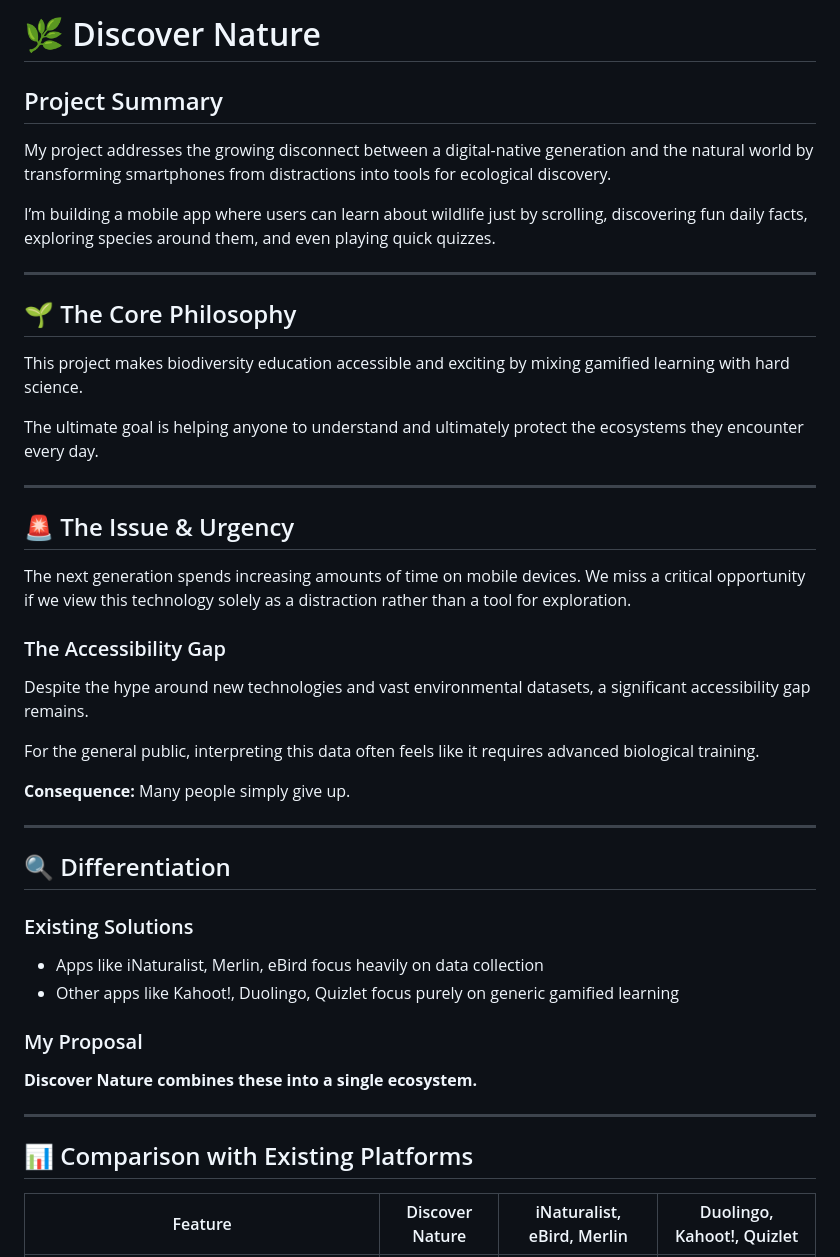
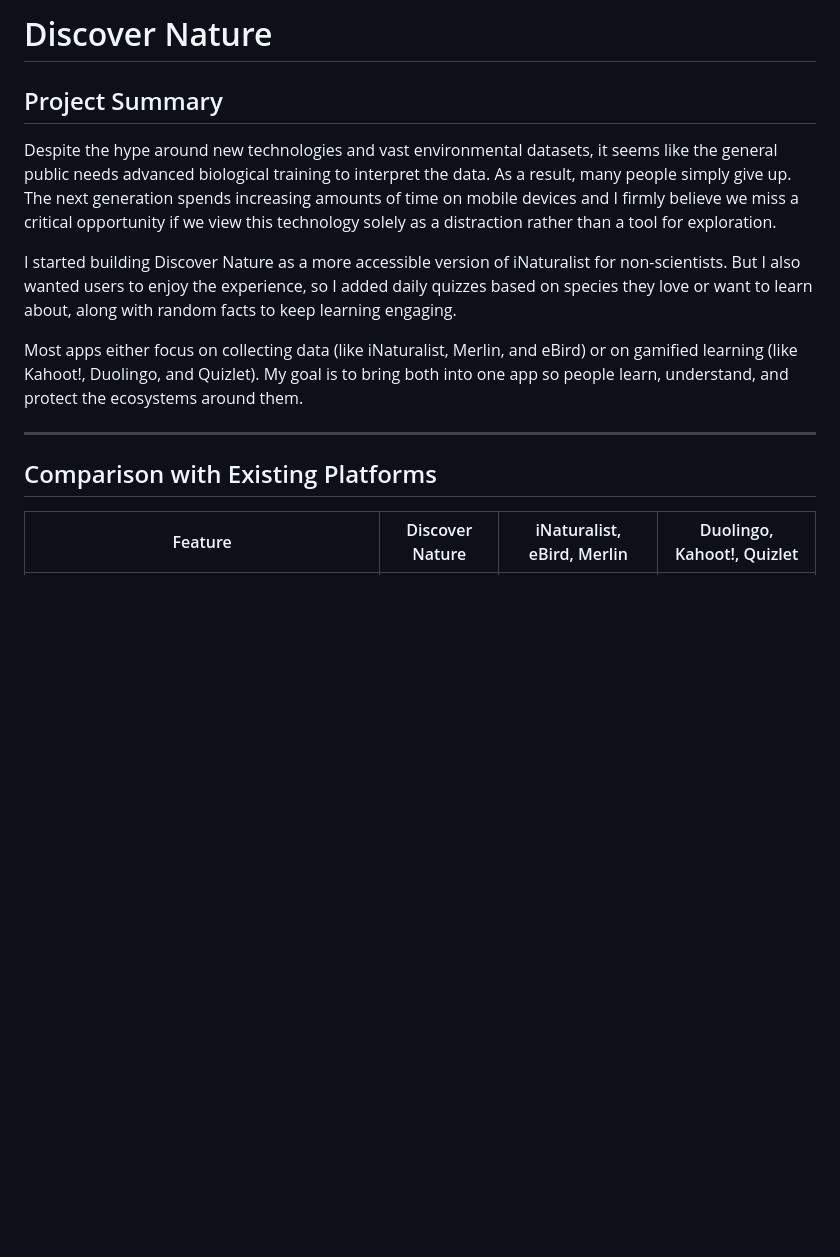
Before and after one commit to mravaloarison/discover-nature-proposal, a Markdown page: README.md, the part around one of its changes. GitHub-like rendering; blank space fills up the shorter version.

```diff
--- a/README.md
+++ b/README.md
@@ -1,49 +1,16 @@
-# 🌿 Discover Nature
+# Discover Nature
 
 ## Project Summary
 
-My project addresses the growing disconnect between a digital-native generation and the natural world by transforming smartphones from distractions into tools for ecological discovery.
+Despite the hype around new technologies and vast environmental datasets, it seems like the general public needs advanced biological training to interpret the data. As a result, many people simply give up. The next generation spends increasing amounts of time on mobile devices and I firmly believe we miss a critical opportunity if we view this technology solely as a distraction rather than a tool for exploration.
 
-I’m building a mobile app where users can learn about wildlife just by scrolling, discovering fun daily facts, exploring species around them, and even playing quick quizzes.
+I started building Discover Nature as a more accessible version of iNaturalist for non-scientists. But I also wanted users to enjoy the experience, so I added daily quizzes based on species they love or want to learn about, along with random facts to keep learning engaging.
+
+Most apps either focus on collecting data (like iNaturalist, Merlin, and eBird) or on gamified learning (like Kahoot!, Duolingo, and Quizlet). My goal is to bring both into one app so people learn, understand, and protect the ecosystems around them.
 
 ---
 
-## 🌱 The Core Philosophy
-
-This project makes biodiversity education accessible and exciting by mixing gamified learning with hard science.
-
-The ultimate goal is helping anyone to understand and ultimately protect the ecosystems they encounter every day.
-
----
-
-## 🚨 The Issue & Urgency
-
-The next generation spends increasing amounts of time on mobile devices. We miss a critical opportunity if we view this technology solely as a distraction rather than a tool for exploration.
-
-### The Accessibility Gap
-
-Despite the hype around new technologies and vast environmental datasets, a significant accessibility gap remains.
-
-For the general public, interpreting this data often feels like it requires advanced biological training.
-
-**Consequence:** Many people simply give up.
-
----
-
-## 🔍 Differentiation
-
-### Existing Solutions
-
-- Apps like iNaturalist, Merlin, eBird focus heavily on data collection
-- Other apps like Kahoot!, Duolingo, Quizlet focus purely on generic gamified learning
-
-### My Proposal
-
-**Discover Nature combines these into a single ecosystem.**
-
----
-
-## 📊 Comparison with Existing Platforms
+## Comparison with Existing Platforms
 
 | Feature | Discover Nature | iNaturalist, eBird, Merlin | Duolingo, Kahoot!, Quizlet |
 |----------|------------------|---------------------------|----------------------------|
```
Also changed, not shown: other parts of README.md (+26 -112 lines).
